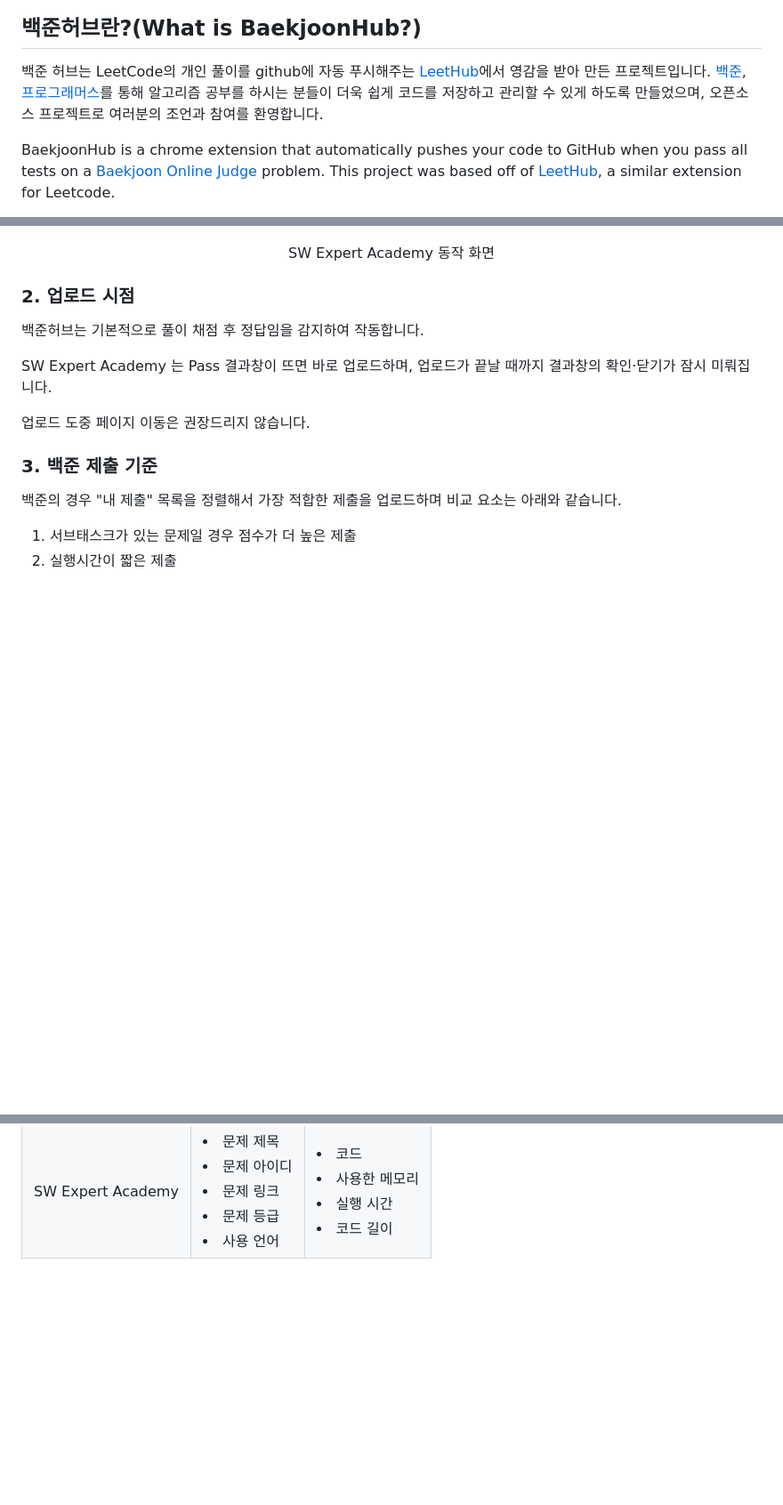
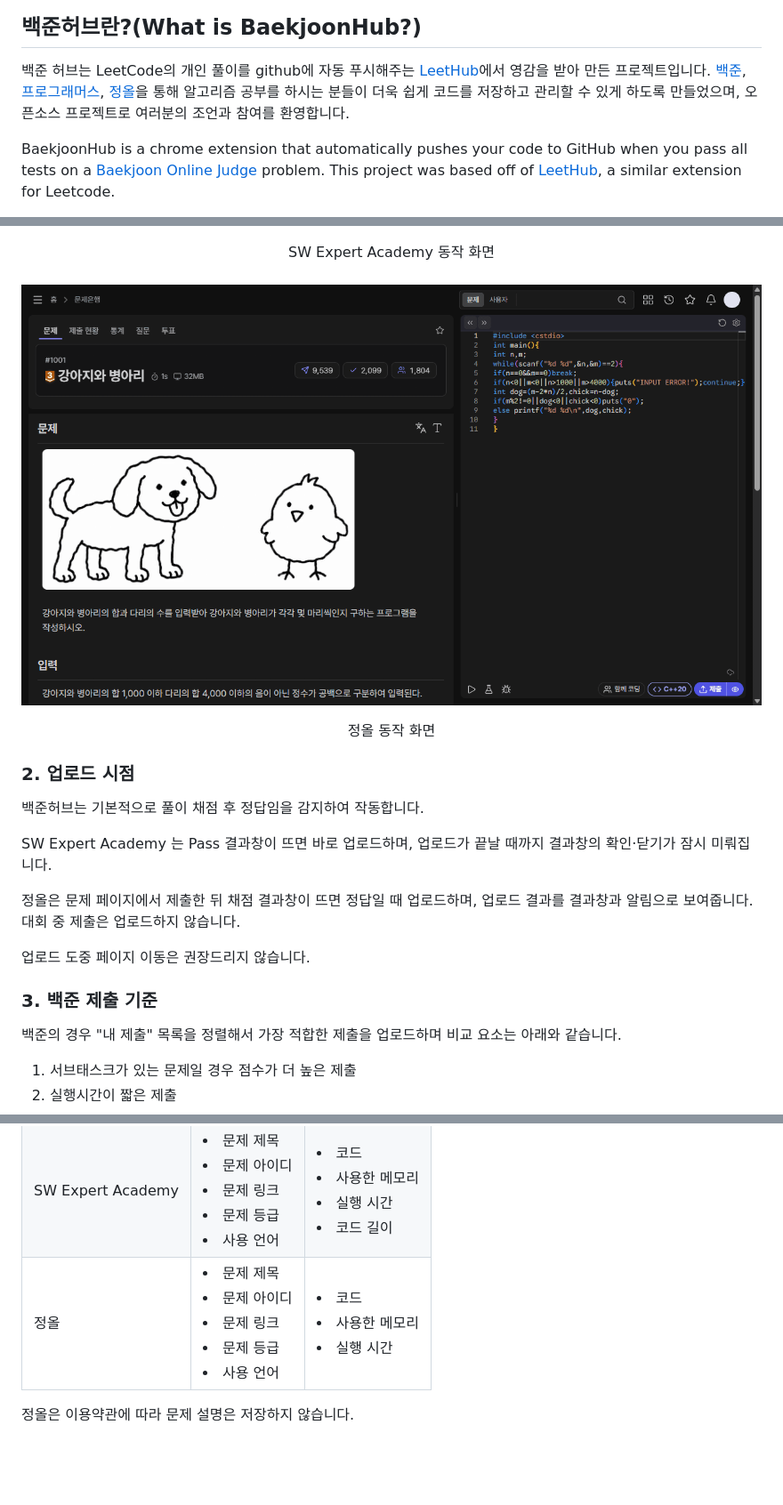
Before and after one commit to BaekjoonHub/BaekjoonHub, a Markdown page: README.md, 3 parts joined by grey strips. Shown at 89% size. Drawn GitHub-style; pictures changed too: assets/extension/Jungol.gif (added); blank space fills up the shorter version.

```diff
--- a/README.md
+++ b/README.md
@@ -103,7 +103,7 @@
 ## 백준허브란?(What is BaekjoonHub?)
 
 <p>
-  백준 허브는 LeetCode의 개인 풀이를 github에 자동 푸시해주는 <a href="https://github.com/QasimWani/LeetHub">LeetHub</a>에서 영감을 받아 만든 프로젝트입니다. <a href="https://acmicpc.net/">백준</a>, <a href="https://programmers.co.kr/">프로그래머스</a>를 통해 알고리즘 공부를 하시는 분들이 더욱 쉽게 코드를 저장하고 관리할 수 있게 하도록 만들었으며, 오픈소스 프로젝트로 여러분의 조언과 참여를 환영합니다.<br/>
+  백준 허브는 LeetCode의 개인 풀이를 github에 자동 푸시해주는 <a href="https://github.com/QasimWani/LeetHub">LeetHub</a>에서 영감을 받아 만든 프로젝트입니다. <a href="https://acmicpc.net/">백준</a>, <a href="https://programmers.co.kr/">프로그래머스</a>, <a href="https://jungol.co.kr/">정올</a>을 통해 알고리즘 공부를 하시는 분들이 더욱 쉽게 코드를 저장하고 관리할 수 있게 하도록 만들었으며, 오픈소스 프로젝트로 여러분의 조언과 참여를 환영합니다.<br/>
 </p>
 <p>
   BaekjoonHub is a chrome extension that automatically pushes your code to GitHub when you pass all tests on a <a href="https://acmicpc.net/">Baekjoon Online Judge</a> problem. This project was based off of <a href="https://github.com/QasimWani/LeetHub">LeetHub</a>, a similar extension for Leetcode.
@@ -151,11 +151,17 @@
 ![](assets/extension/SWExpertAcademy.gif)
 
 <div align="center">SW Expert Academy 동작 화면</div>
+<br/>
+
+![](assets/extension/Jungol.gif)
+
+<div align="center">정올 동작 화면</div>
 
 ### 2. 업로드 시점
 
 <p>백준허브는 기본적으로 풀이 채점 후 정답임을 감지하여 작동합니다.</p>
 <p>SW Expert Academy 는 Pass 결과창이 뜨면 바로 업로드하며, 업로드가 끝날 때까지 결과창의 확인·닫기가 잠시 미뤄집니다.</p>
+<p>정올은 문제 페이지에서 제출한 뒤 채점 결과창이 뜨면 정답일 때 업로드하며, 업로드 결과를 결과창과 알림으로 보여줍니다. 대회 중 제출은 업로드하지 않습니다.</p>
 <p>업로드 도중 페이지 이동은 권장드리지 않습니다.</p>
 
 ### 3. 백준 제출 기준
@@ -228,8 +234,25 @@
         <li>코드 길이</li>
       </td>
     </tr>
+    <tr>
+      <td>정올</td>
+      <td align="left">
+        <li>문제 제목</li>
+        <li>문제 아이디</li>
+        <li>문제 링크</li>
+        <li>문제 등급</li>
+        <li>사용 언어</li>
+      </td>
+      <td align="left">
+        <li>코드</li>
+        <li>사용한 메모리</li>
+        <li>실행 시간</li>
+      </td>
+    </tr>
   </tbody>
 </table>
+
+<p>정올은 이용약관에 따라 문제 설명은 저장하지 않습니다.</p>
 
 <br />
 <br />
```
Also changed, not shown: 12 other files.
